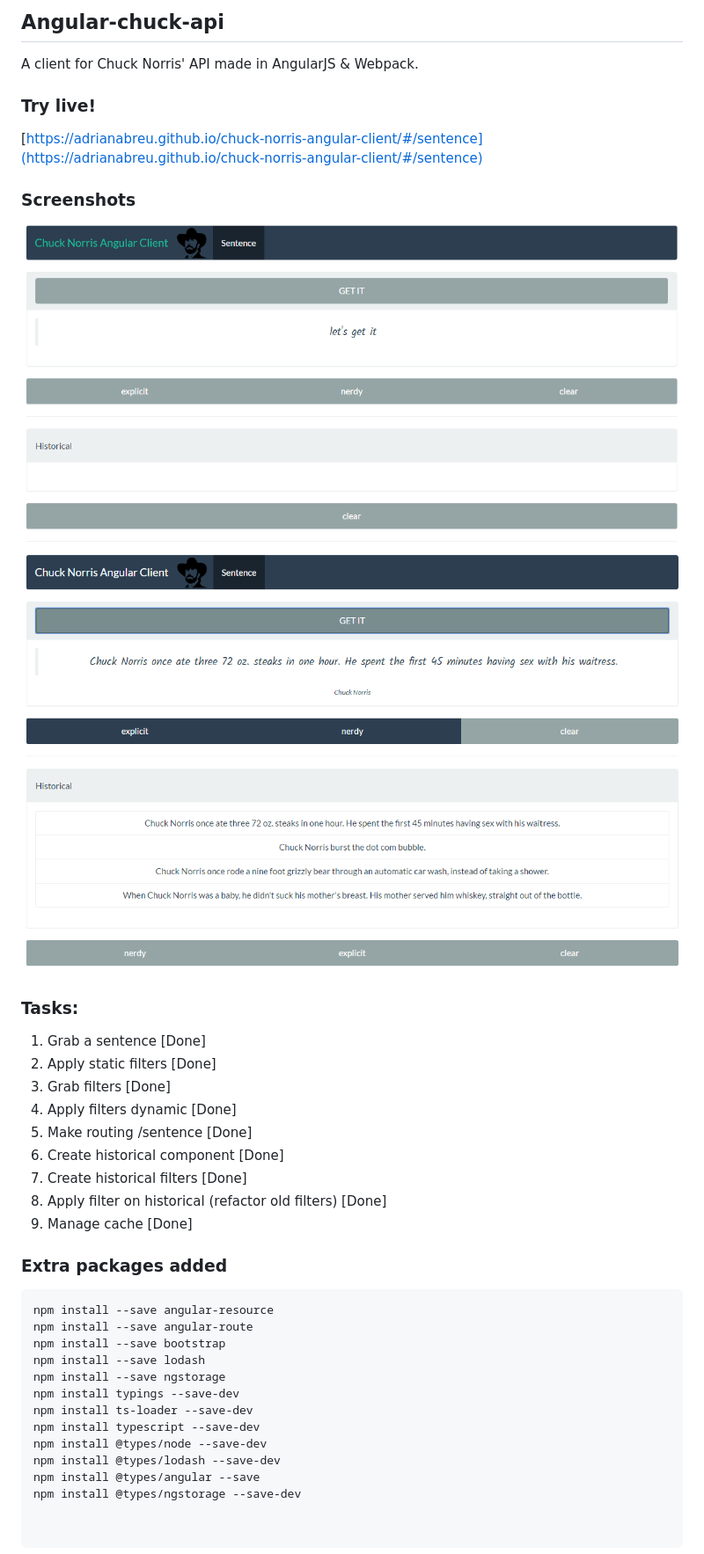
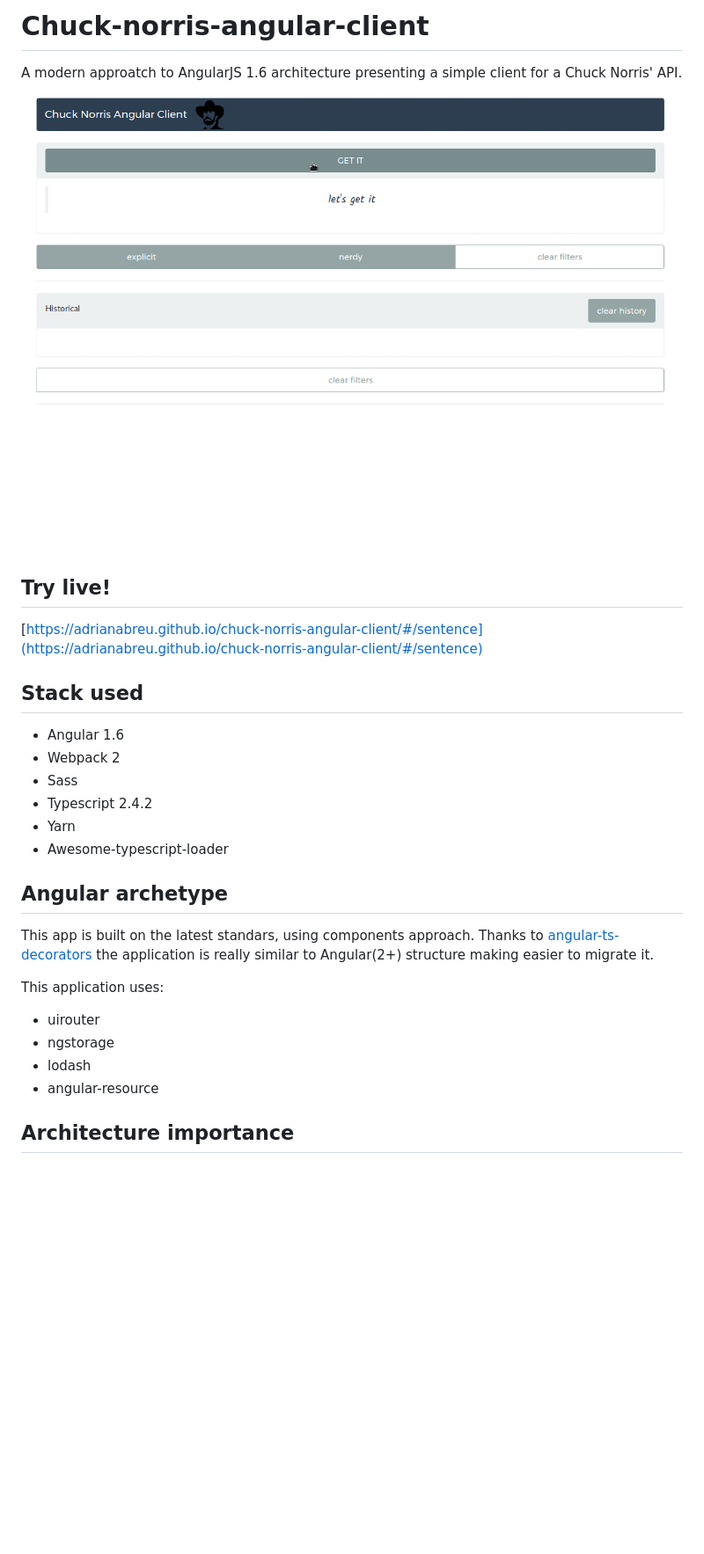
Before and after one commit to adrianabreu/chuck-norris-angular-client, a Markdown page: README.md, the part around the change printed below. Shown: that part at 88% size. Rendered like a GitHub page; pictures changed too: assets/1.PNG (deleted), assets/2.PNG (deleted), assets/chuck.gif (added); blank space fills up the shorter version.

Commit message:
Updated readme with the new structure, fix #14

````diff
--- a/README.md
+++ b/README.md
@@ -1,45 +1,32 @@
-## Angular-chuck-api
+# Chuck-norris-angular-client
 
-A client for Chuck Norris' API made in AngularJS & Webpack.
+A modern approatch to AngularJS 1.6 architecture presenting a simple client for a Chuck Norris' API.
 
-### Try live!
+![](assets/chuck.gif)
 
+## Try live!
 [https://adrianabreu.github.io/chuck-norris-angular-client/#/sentence](https://adrianabreu.github.io/chuck-norris-angular-client/#/sentence)
 
-### Screenshots
+## Stack used
 
-![Index](assets/1.PNG)
-![Querying](assets/2.PNG)
-
-### Tasks:
-
-1. Grab a sentence [Done]
-2. Apply static filters [Done]
-3. Grab filters [Done]
-4. Apply filters dynamic [Done]
-5. Make routing /sentence [Done]
-6. Create historical component [Done]
-7. Create historical filters [Done]
-8. Apply filter on historical (refactor old filters) [Done]
-9. Manage cache [Done]
+* Angular 1.6
+* Webpack 2
+* Sass
+* Typescript 2.4.2
+* Yarn
+* Awesome-typescript-loader
 
 
-### Extra packages added
+## Angular archetype
 
-```
-npm install --save angular-resource
-npm install --save angular-route
-npm install --save bootstrap
-npm install --save lodash
-npm install --save ngstorage
-npm install typings --save-dev
-npm install ts-loader --save-dev
-npm install typescript --save-dev
-npm install @types/node --save-dev
-npm install @types/lodash --save-dev
-npm install @types/angular --save
-npm install @types/ngstorage --save-dev
+This app is built on the latest standars, using components approach. Thanks to [angular-ts-decorators](https://github.com/vsternbach/angular-ts-decorators) the application is really similar to Angular(2+) structure making easier to migrate it.
+
+This application uses:
+* uirouter
+* ngstorage
+* lodash
+* angular-resource
 
 
-```
+## Architecture importance
 
````
Also changed, not shown: other parts of README.md (+1 -8 lines), AUTHORS.md (added, +2 -0 lines).
